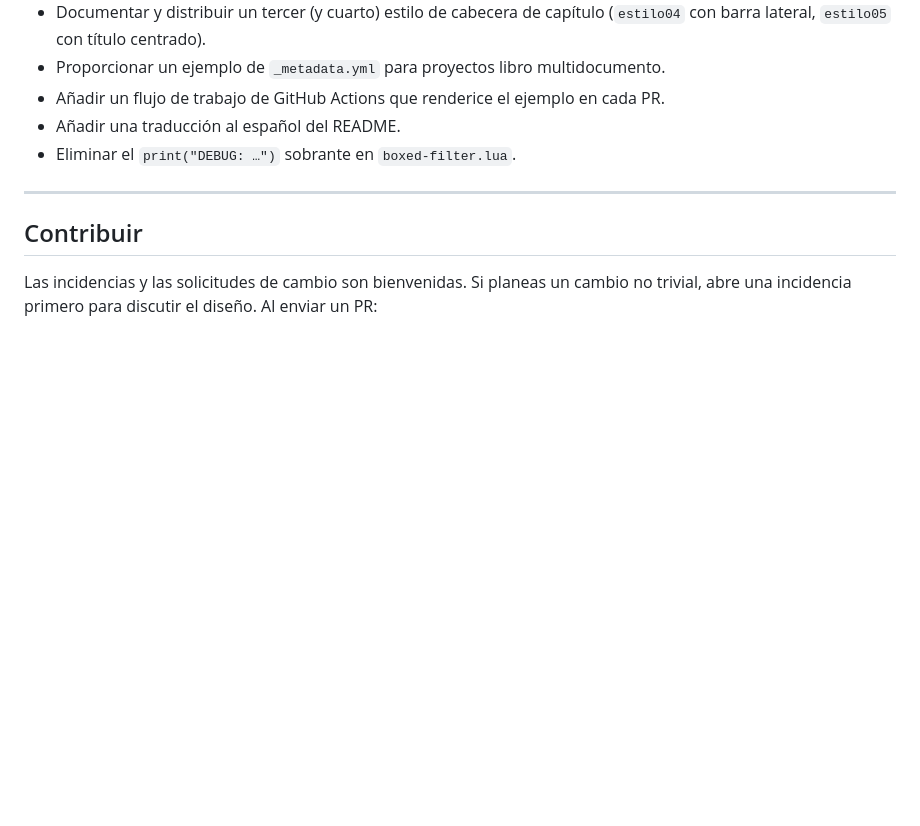
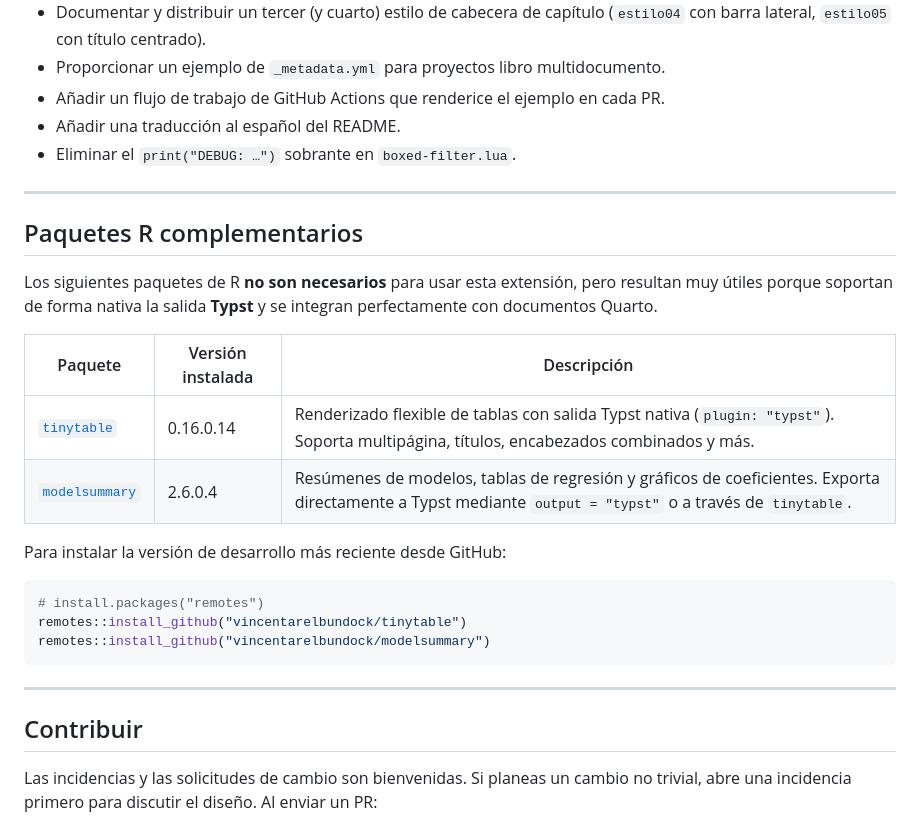
Before and after one commit to calote/quarto-typst-memoriatfetypst, a Markdown page: LEEME.md, the part around the change. Rendered like a GitHub page; blank space fills up the shorter version.

````diff
--- a/LEEME.md
+++ b/LEEME.md
@@ -468,6 +468,27 @@ Aspectos destacados:
 
 ---
 
+## Paquetes R complementarios
+
+Los siguientes paquetes de R **no son necesarios** para usar esta
+extensión, pero resultan muy útiles porque soportan de forma nativa la
+salida **Typst** y se integran perfectamente con documentos Quarto.
+
+| Paquete | Versión instalada | Descripción |
+|---|---|---|
+| [`tinytable`](https://vincentarelbundock.github.io/tinytable/) | 0.16.0.14 | Renderizado flexible de tablas con salida Typst nativa (`plugin: "typst"`). Soporta multipágina, títulos, encabezados combinados y más. |
+| [`modelsummary`](https://vincentarelbundock.github.io/modelsummary/) | 2.6.0.4 | Resúmenes de modelos, tablas de regresión y gráficos de coeficientes. Exporta directamente a Typst mediante `output = "typst"` o a través de `tinytable`. |
+
+Para instalar la versión de desarrollo más reciente desde GitHub:
+
+```r
+# install.packages("remotes")
+remotes::install_github("vincentarelbundock/tinytable")
+remotes::install_github("vincentarelbundock/modelsummary")
+```
+
+---
+
 ## Contribuir
 
 Las incidencias y las solicitudes de cambio son bienvenidas. Si
````
Also changed, not shown: README.md (+21 -0 lines).
